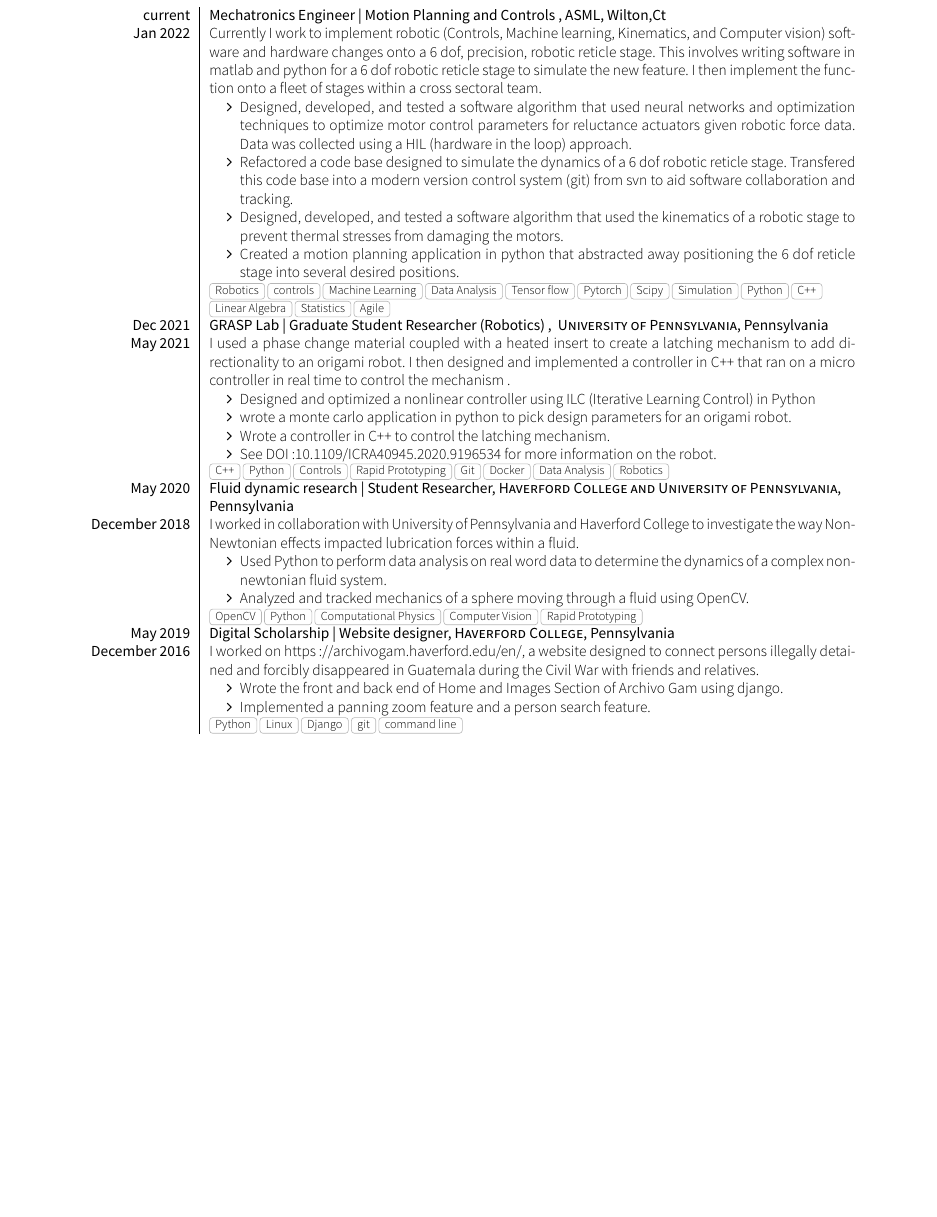
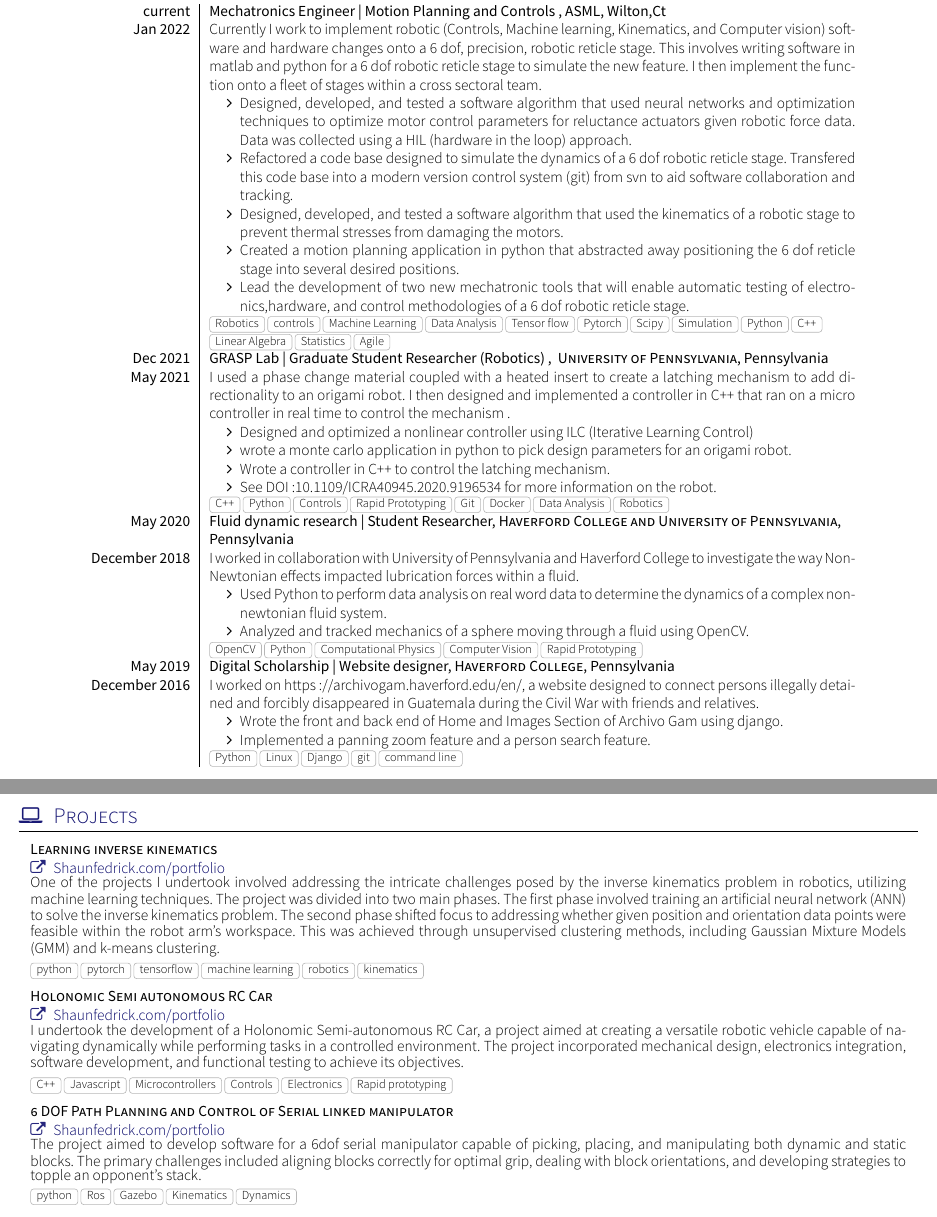
Before and after one commit to sfedrick/Resume, a LaTeX CV (cv.tex, which reads section_experience.tex, section_projects.tex): part of the page before the commit and two parts of pages 1 and 2 of 2 after it, the two joined at a grey line, cut so that both start at the same text, the shorter picture padded with empty space. Compiled offline with XeLaTeX; a missing font is replaced by an installed copy or a similar font; a LaTeX package or settings file that is missing is left out.

Commit message:
added project section

```diff
--- a/section_experience.tex
+++ b/section_experience.tex
@@ -12,6 +12,8 @@
 			\item Refactored a code base designed to simulate the dynamics of a 6 dof robotic reticle stage. Transfered this code base into a modern version 					control system (git) from svn to aid software collaboration and tracking.
 			\item Designed, developed, and tested a software algorithm that used the kinematics of a robotic stage to prevent thermal stresses 						from damaging the motors.
            		\item Created a motion planning application in python that abstracted away positioning the 6 dof reticle stage into several desired positions.
+           		\item Lead the development of two new mechatronic tools that will enable automatic testing of electro-
+nics,hardware, and control methodologies of a 6 dof robotic reticle stage.
 		 	\end{itemize}
                  }
                 {Robotics, controls, Machine Learning,Data Analysis, Tensor flow, Pytorch, Scipy,Simulation, Python, C++, Linear Algebra, Statistics, Agile}
@@ -19,7 +21,7 @@
     {Dec 2021}     {GRASP Lab | Graduate Student Researcher (Robotics)  }{ University of Pennsylvania}{Pennsylvania}
     {May 2021}    {I used a phase change material coupled with a heated insert to create a latching mechanism to add directionality to an origami robot. I then designed and implemented a controller in C++ that ran on a micro controller in real time to control the mechanism .
                       \begin{itemize}
-			\item Designed and optimized a nonlinear controller using ILC (Iterative Learning Control) in Python
+			\item Designed and optimized a nonlinear controller using ILC (Iterative Learning Control)
 			\item wrote a monte carlo application in python to pick design parameters for an origami robot.
 			\item Wrote a controller in C++ to control the latching mechanism.
 			\item  See DOI:10.1109/ICRA40945.2020.9196534 for more information on the robot.
--- /dev/null
+++ b/section_projects.tex
@@ -0,0 +1,34 @@
+% Awesome Source CV LaTeX Template
+%
+% This template has been downloaded from:
+% https://github.com/darwiin/awesome-neue-latex-cv
+%
+% Author:
+% Christophe Roger
+%
+% Template license:
+% CC BY-SA 4.0 (https://creativecommons.org/licenses/by-sa/4.0/)
+
+%Section: Project
+\sectionTitle{Projects}{\faLaptop}
+
+\begin{projects}
+	\project
+	{Learning inverse kinematics}{}
+	{\website{Shaunfedrick.com/portfolio}{Shaunfedrick.com/portfolio}  }
+	{One of the projects I undertook involved addressing the intricate challenges posed by the inverse kinematics problem in robotics, utilizing machine learning techniques. The project was divided into two main phases. The first phase involved training an artificial neural network (ANN) to solve the inverse kinematics problem. The second phase shifted focus to addressing whether given position and orientation data points were feasible within the robot arm's workspace. This was achieved through unsupervised clustering methods, including Gaussian Mixture Models (GMM) and k-means clustering. }
+	{python, pytorch,tensorflow, machine learning, robotics,kinematics}
+
+	\project
+	{Holonomic Semi autonomous RC Car}{}
+	{\website{Shaunfedrick.com/portfolio}{Shaunfedrick.com/portfolio}  }
+	{I undertook the development of a Holonomic Semi-autonomous RC Car, a project aimed at creating a versatile robotic vehicle capable of navigating dynamically while performing tasks in a controlled environment. The project incorporated mechanical design, electronics integration, software development, and functional testing to achieve its objectives.}
+	{C++, Javascript,Microcontrollers, Controls, Electronics, Rapid prototyping}
+
+	\project
+	{6 DOF Path Planning and Control  of Serial linked manipulator}{}
+	{\website{Shaunfedrick.com/portfolio}{Shaunfedrick.com/portfolio}  }
+	{The project aimed to develop software for a 6dof serial manipulator capable of picking, placing, and manipulating both dynamic and static blocks. The primary challenges included aligning blocks correctly for optimal grip, dealing with block orientations, and developing strategies to topple an opponent's stack.}
+	{python,Ros, Gazebo,Kinematics, Dynamics}
+
+\end{projects}
```
Also changed, not shown: cv.tex (+3 -2 lines), cv.pdf, section_teaching_mentoring.tex (line endings or trailing spaces), section_experience.tex (4 more changed lines).
